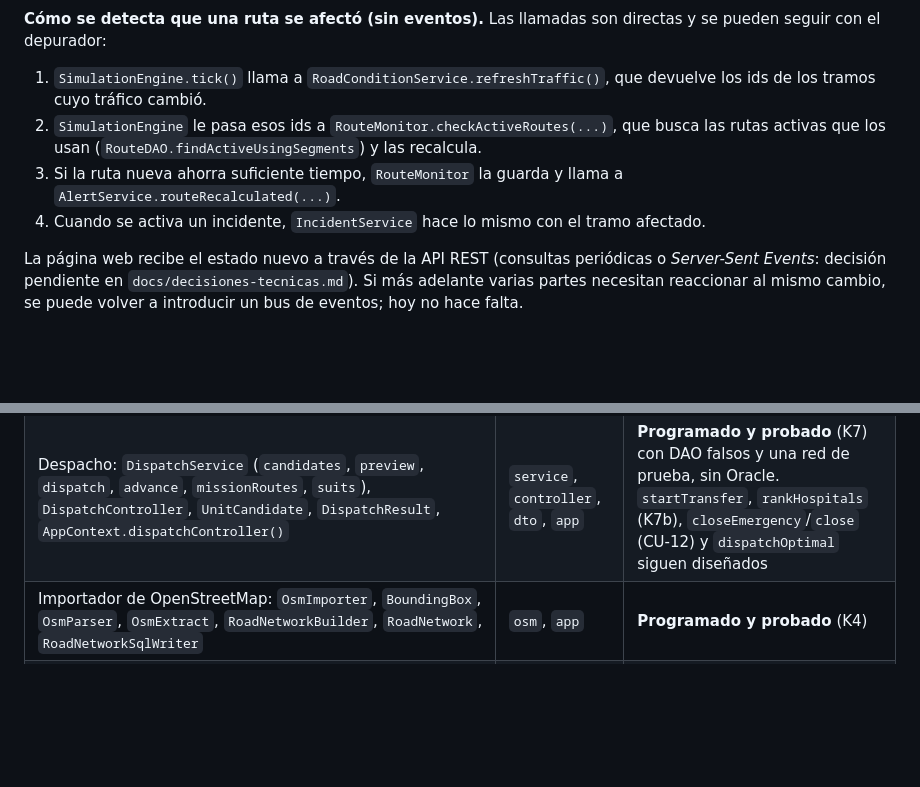
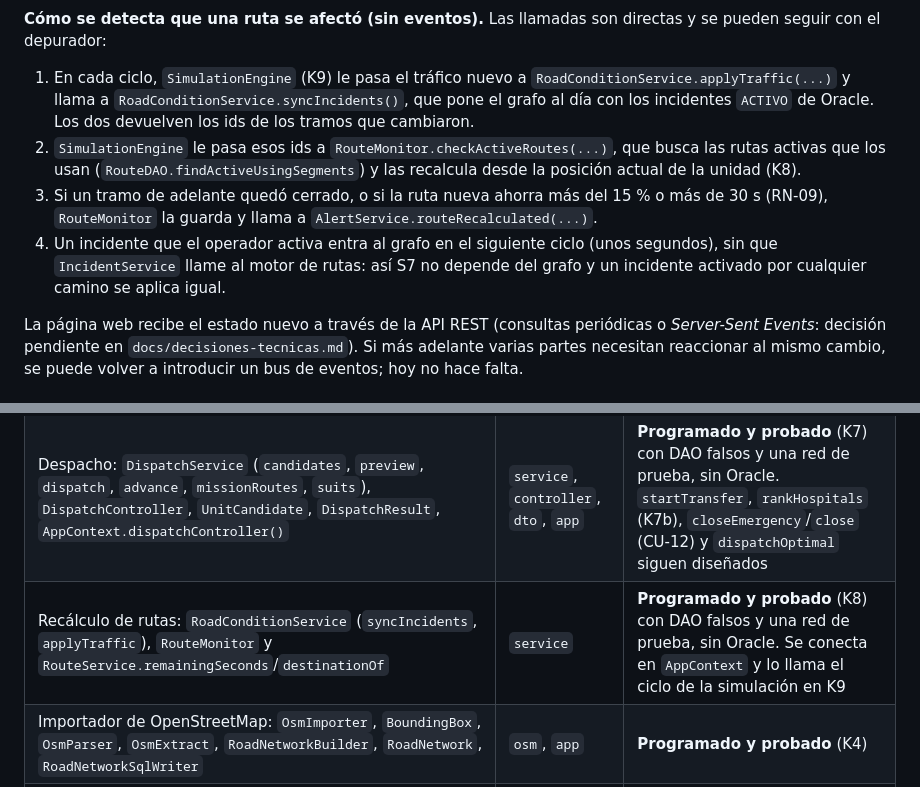
Before and after one commit to afzabaleta/RutaVida, a Markdown page: docs/class-diagram.md, 2 parts joined by grey strips. Drawn GitHub-style; blank space fills up the shorter version.

Commit message:
docs: document-route-recalculation

```diff
--- a/docs/class-diagram.md
+++ b/docs/class-diagram.md
@@ -1535,10 +1538,10 @@ classDiagram
 
 **Cómo se detecta que una ruta se afectó (sin eventos).** Las llamadas son directas y se pueden seguir con el depurador:
 
-1. `SimulationEngine.tick()` llama a `RoadConditionService.refreshTraffic()`, que devuelve los ids de los tramos cuyo tráfico cambió.
-2. `SimulationEngine` le pasa esos ids a `RouteMonitor.checkActiveRoutes(...)`, que busca las rutas activas que los usan (`RouteDAO.findActiveUsingSegments`) y las recalcula.
-3. Si la ruta nueva ahorra suficiente tiempo, `RouteMonitor` la guarda y llama a `AlertService.routeRecalculated(...)`.
-4. Cuando se activa un incidente, `IncidentService` hace lo mismo con el tramo afectado.
+1. En cada ciclo, `SimulationEngine` (K9) le pasa el tráfico nuevo a `RoadConditionService.applyTraffic(...)` y llama a `RoadConditionService.syncIncidents()`, que pone el grafo al día con los incidentes `ACTIVO` de Oracle. Los dos devuelven los ids de los tramos que cambiaron.
+2. `SimulationEngine` le pasa esos ids a `RouteMonitor.checkActiveRoutes(...)`, que busca las rutas activas que los usan (`RouteDAO.findActiveUsingSegments`) y las recalcula desde la posición actual de la unidad (K8).
+3. Si un tramo de adelante quedó cerrado, o si la ruta nueva ahorra más del 15 % o más de 30 s (RN-09), `RouteMonitor` la guarda y llama a `AlertService.routeRecalculated(...)`.
+4. Un incidente que el operador activa entra al grafo en el siguiente ciclo (unos segundos), sin que `IncidentService` llame al motor de rutas: así S7 no depende del grafo y un incidente activado por cualquier camino se aplica igual.
 
 La página web recibe el estado nuevo a través de la API REST (consultas periódicas o *Server-Sent Events*: decisión pendiente en `docs/decisiones-tecnicas.md`). Si más adelante varias partes necesitan reaccionar al mismo cambio, se puede volver a introducir un bus de eventos; hoy no hace falta.
 
@@ -2192,6 +2195,7 @@ classDiagram
 | `RouteOption`, `RouteExplanationBuilder` | `dto`, `service` | **Programado y probado** (K3) |
 | `RouteService` y `AppContext.routeService()` | `service`, `app` | **Programado y probado** (K6) con un grafo de prueba, sin Oracle. Guarda las rutas con `RouteDAO` (A6) |
 | Despacho: `DispatchService` (`candidates`, `preview`, `dispatch`, `advance`, `missionRoutes`, `suits`), `DispatchController`, `UnitCandidate`, `DispatchResult`, `AppContext.dispatchController()` | `service`, `controller`, `dto`, `app` | **Programado y probado** (K7) con DAO falsos y una red de prueba, sin Oracle. `startTransfer`, `rankHospitals` (K7b), `closeEmergency`/`close` (CU-12) y `dispatchOptimal` siguen diseñados |
+| Recálculo de rutas: `RoadConditionService` (`syncIncidents`, `applyTraffic`), `RouteMonitor` y `RouteService.remainingSeconds`/`destinationOf` | `service` | **Programado y probado** (K8) con DAO falsos y una red de prueba, sin Oracle. Se conecta en `AppContext` y lo llama el ciclo de la simulación en K9 |
 | Importador de OpenStreetMap: `OsmImporter`, `BoundingBox`, `OsmParser`, `OsmExtract`, `RoadNetworkBuilder`, `RoadNetwork`, `RoadNetworkSqlWriter` | `osm`, `app` | **Programado y probado** (K4) |
 | `VehiclePositionSource`, `TrackingService`, `VehicleMovementSimulator` | `service`, `simulation` | **Programado y probado** (A13) sin Oracle. Se conecta en `AppContext` y en `GET /api/tracking` en A12e; `SimulationEngine` lo llama en cada ciclo (K9) |
 | Demás clases de simulación (`SimulationEngine`, escenarios) | `simulation` | Diseñado |
```
Also changed, not shown: other parts of docs/class-diagram.md (+25 -22 lines), docs/arquitectura-software.md (+2 -1 lines).
